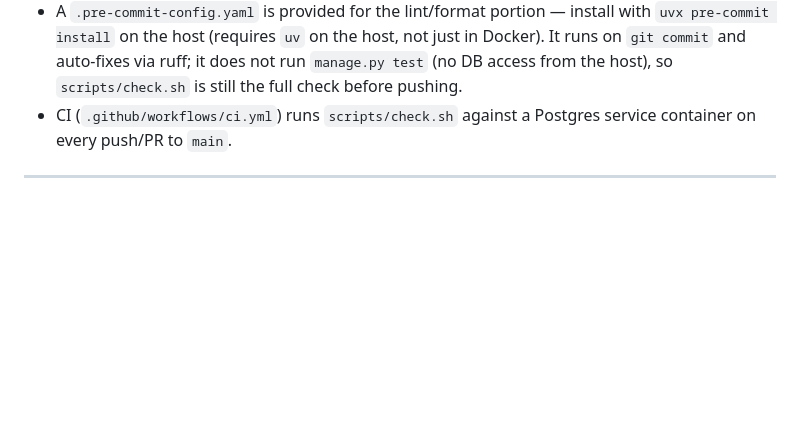
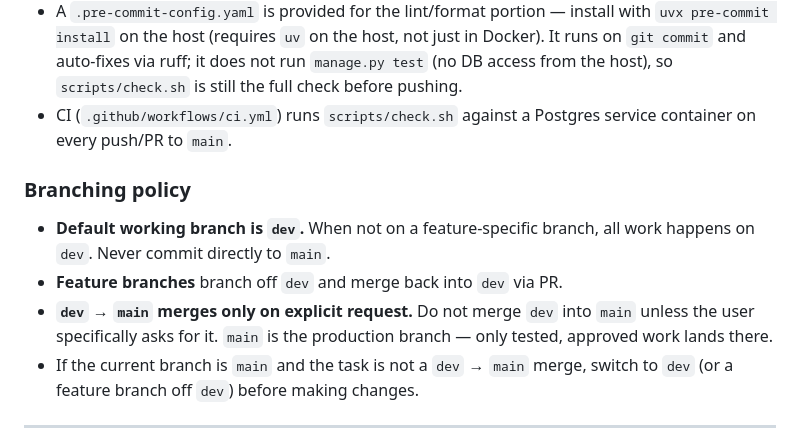
Before and after one commit to dakotawinslow/openpcb, a Markdown page: CLAUDE.md, the part around the change. Drawn GitHub-style; blank space fills up the shorter version.

Commit message:
Document branching policy in CLAUDE.md
Co-Authored-By: Claude Sonnet 4.6 <noreply@anthropic.com>

```diff
--- a/CLAUDE.md
+++ b/CLAUDE.md
@@ -344,6 +344,17 @@ to `window`; declarations inside an IIFE are not visible in global scope.
 - CI (`.github/workflows/ci.yml`) runs `scripts/check.sh` against a Postgres
   service container on every push/PR to `main`.
 
+### Branching policy
+
+- **Default working branch is `dev`.** When not on a feature-specific branch,
+  all work happens on `dev`. Never commit directly to `main`.
+- **Feature branches** branch off `dev` and merge back into `dev` via PR.
+- **`dev` → `main` merges only on explicit request.** Do not merge `dev` into
+  `main` unless the user specifically asks for it. `main` is the production
+  branch — only tested, approved work lands there.
+- If the current branch is `main` and the task is not a `dev` → `main` merge,
+  switch to `dev` (or a feature branch off `dev`) before making changes.
+
 ---
 
 ## What Good Looks Like (Definition of Done for Alpha Hardening)
```
